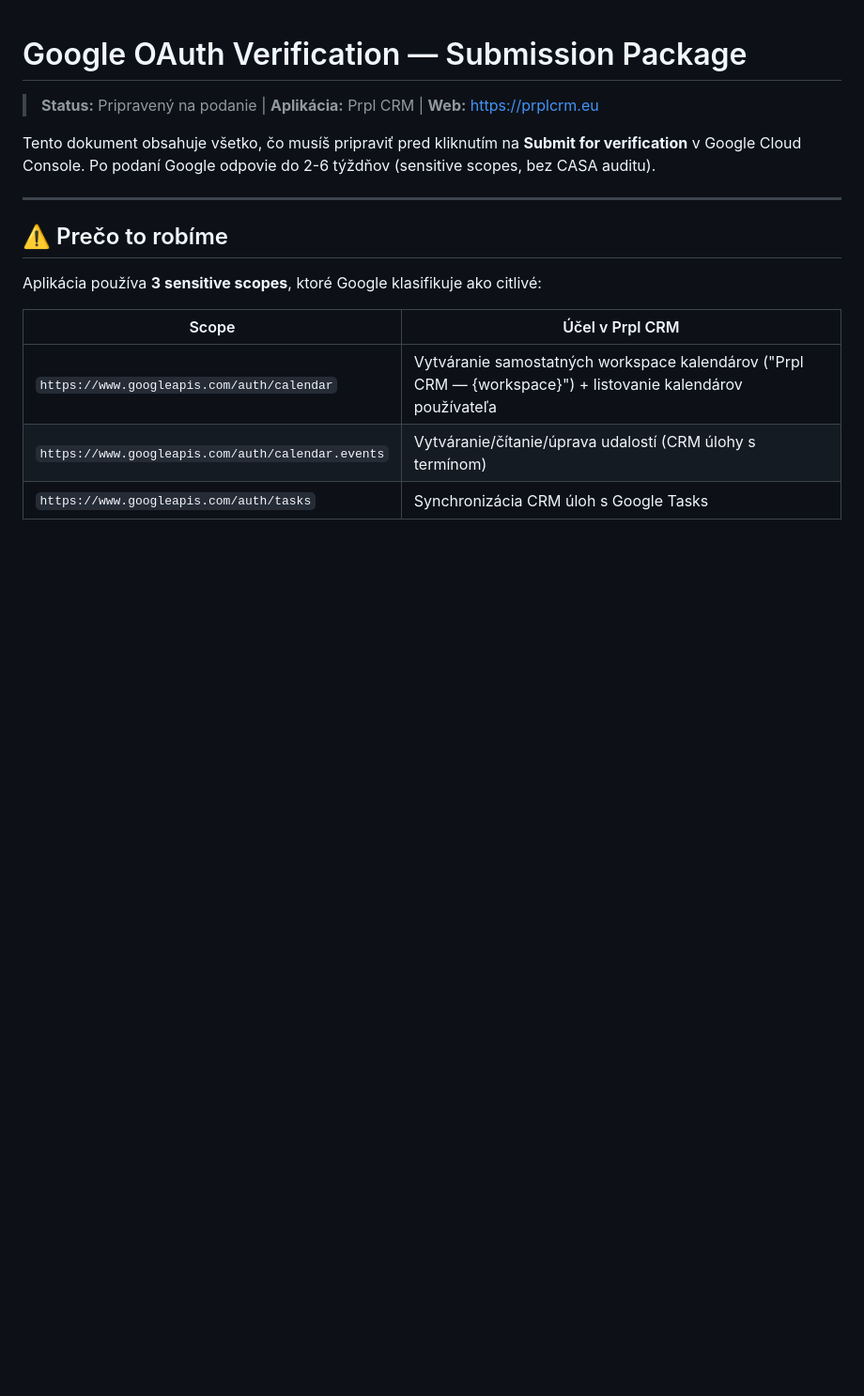
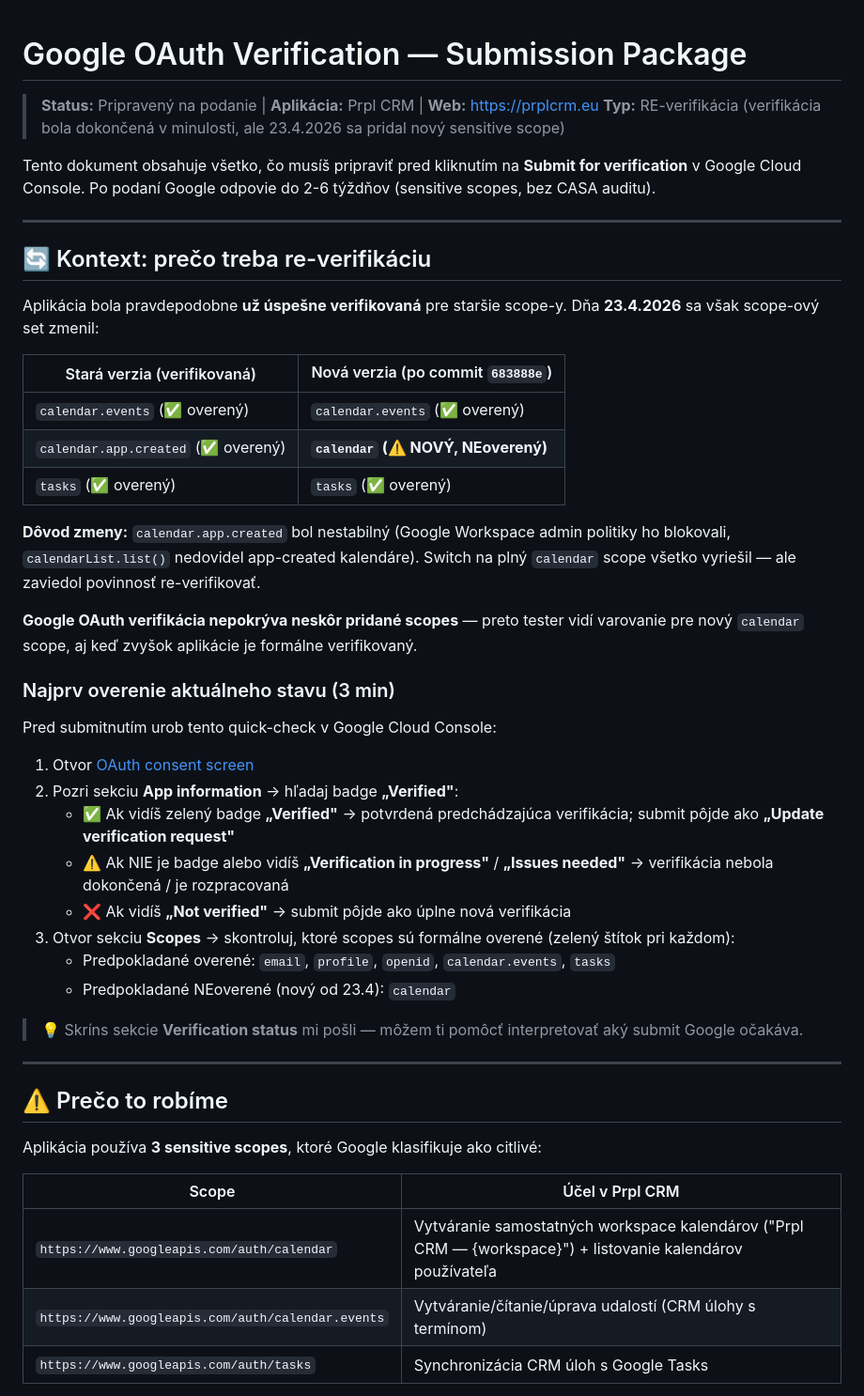
Before and after one commit to vannilla1/notion-app, a Markdown page: docs/google-oauth-verification.md, the part around one of its changes. Shown at 94% size. Rendered like a GitHub page; blank space fills up the shorter version.

```diff
--- a/docs/google-oauth-verification.md
+++ b/docs/google-oauth-verification.md
@@ -1,8 +1,40 @@
 # Google OAuth Verification — Submission Package
 
 > **Status:** Pripravený na podanie | **Aplikácia:** Prpl CRM | **Web:** https://prplcrm.eu
+> **Typ:** RE-verifikácia (verifikácia bola dokončená v minulosti, ale 23.4.2026 sa pridal nový sensitive scope)
 
 Tento dokument obsahuje všetko, čo musíš pripraviť pred kliknutím na **Submit for verification** v Google Cloud Console. Po podaní Google odpovie do 2-6 týždňov (sensitive scopes, bez CASA auditu).
+
+---
+
+## 🔄 Kontext: prečo treba re-verifikáciu
+
+Aplikácia bola pravdepodobne **už úspešne verifikovaná** pre staršie scope-y. Dňa **23.4.2026** sa však scope-ový set zmenil:
+
+| Stará verzia (verifikovaná) | Nová verzia (po commit `683888e`) |
+|---|---|
+| `calendar.events` (✅ overený) | `calendar.events` (✅ overený) |
+| `calendar.app.created` (✅ overený) | **`calendar` (⚠️ NOVÝ, NEoverený)** |
+| `tasks` (✅ overený) | `tasks` (✅ overený) |
+
+**Dôvod zmeny:** `calendar.app.created` bol nestabilný (Google Workspace admin politiky ho blokovali, `calendarList.list()` nedovidel app-created kalendáre). Switch na plný `calendar` scope všetko vyriešil — ale zaviedol povinnosť re-verifikovať.
+
+**Google OAuth verifikácia nepokrýva neskôr pridané scopes** — preto tester vidí varovanie pre nový `calendar` scope, aj keď zvyšok aplikácie je formálne verifikovaný.
+
+### Najprv overenie aktuálneho stavu (3 min)
+
+Pred submitnutím urob tento quick-check v Google Cloud Console:
+
+1. Otvor [OAuth consent screen](https://console.cloud.google.com/apis/credentials/consent)
+2. Pozri sekciu **App information** → hľadaj badge **„Verified"**:
+   - ✅ Ak vidíš zelený badge **„Verified"** → potvrdená predchádzajúca verifikácia; submit pôjde ako **„Update verification request"**
+   - ⚠️ Ak NIE je badge alebo vidíš **„Verification in progress"** / **„Issues needed"** → verifikácia nebola dokončená / je rozpracovaná
+   - ❌ Ak vidíš **„Not verified"** → submit pôjde ako úplne nová verifikácia
+3. Otvor sekciu **Scopes** → skontroluj, ktoré scopes sú formálne overené (zelený štítok pri každom):
+   - Predpokladané overené: `email`, `profile`, `openid`, `calendar.events`, `tasks`
+   - Predpokladané NEoverené (nový od 23.4): `calendar`
+
+> 💡 Skríns sekcie **Verification status** mi pošli — môžem ti pomôcť interpretovať aký submit Google očakáva.
 
 ---
 
```
Also changed, not shown: other parts of docs/google-oauth-verification.md (+59 -22 lines).
